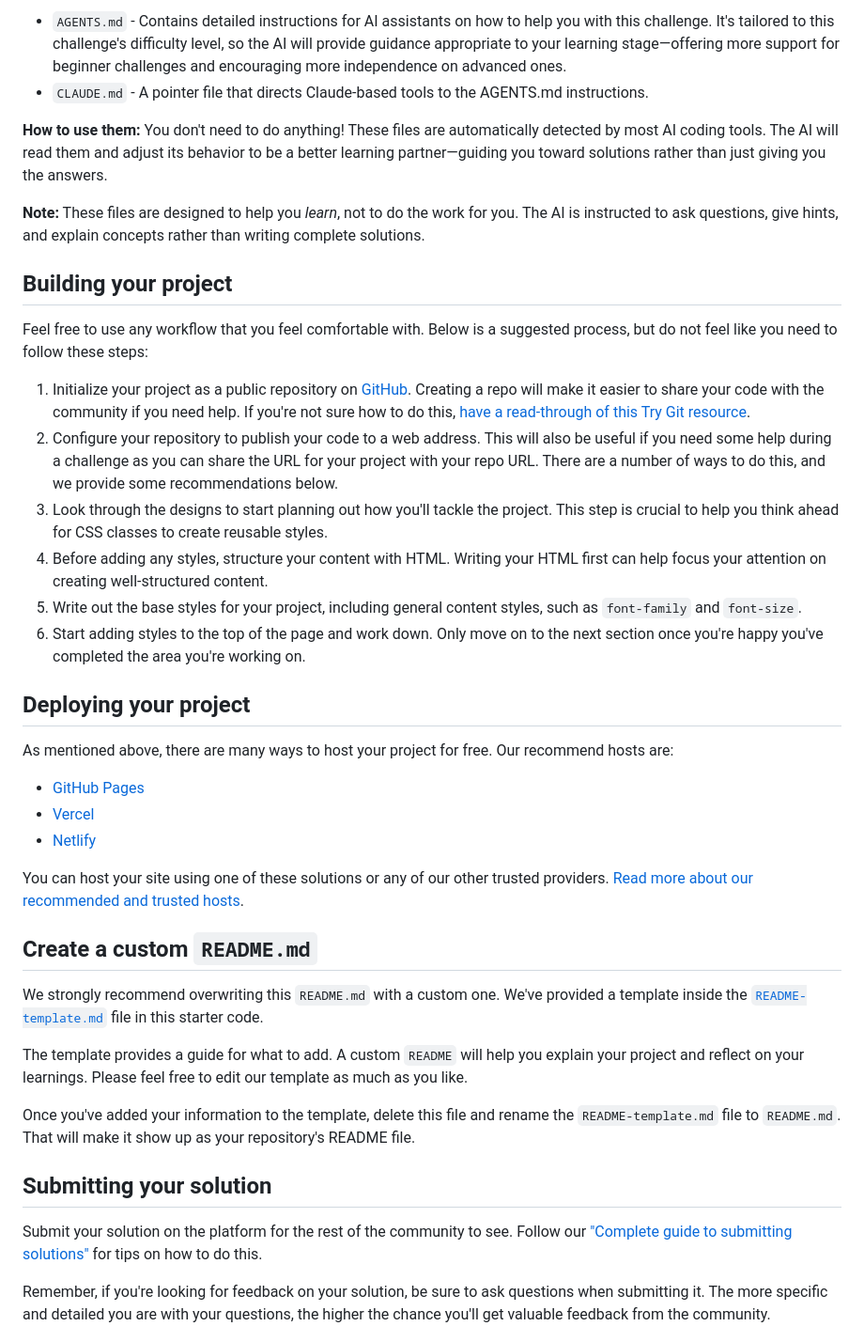
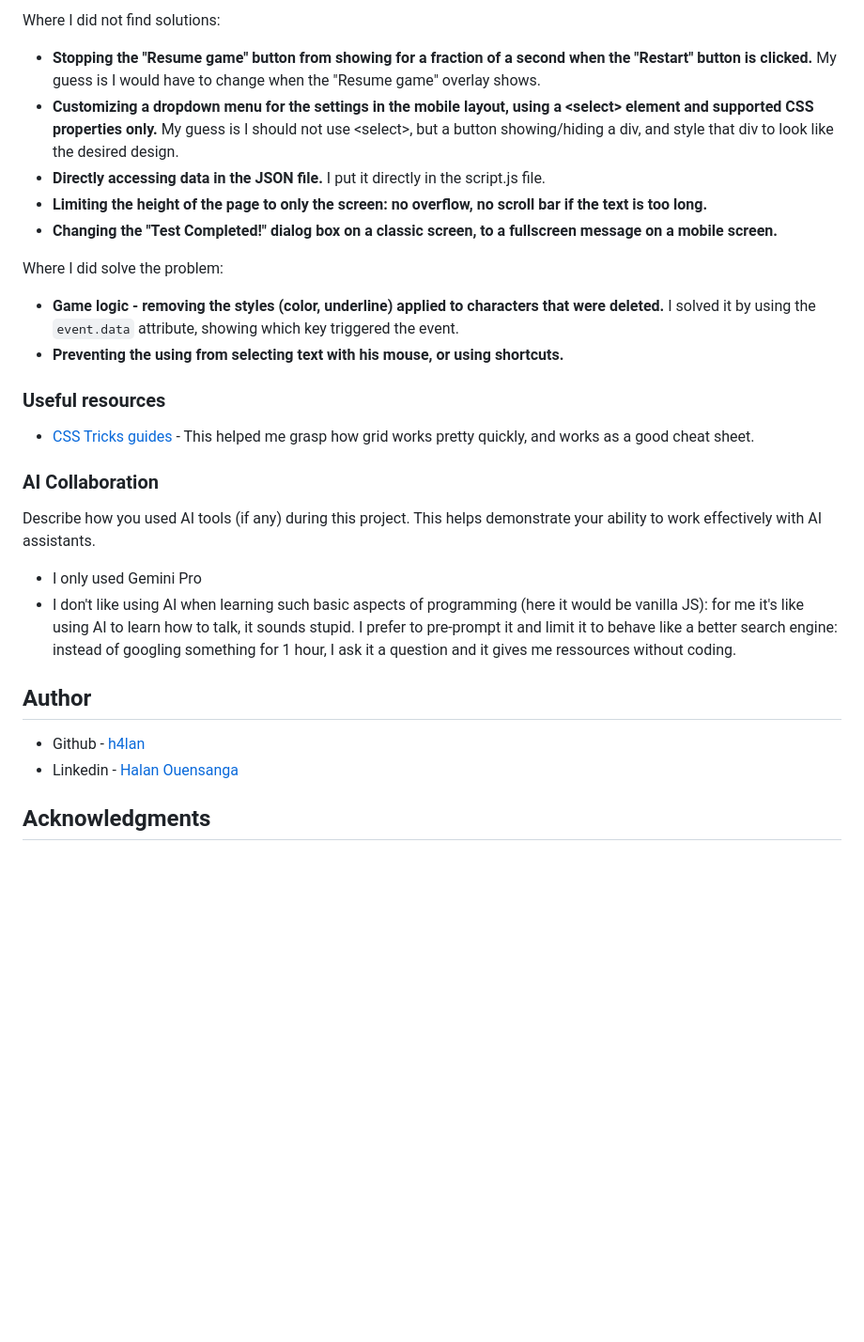
Before and after one commit to h4lan/typing-speed-test, a Markdown page: README.md, the part around the change printed below. Shown: that part at 94% size. GitHub-like rendering; blank space fills up the shorter version.

```diff
--- a/README.md
+++ b/README.md
@@ -100,43 +136,30 @@ We've included two files to help you if you're using AI coding assistants (like
 
-- `AGENTS.md` - Contains detailed instructions for AI assistants on how to help you with this challenge. It's tailored to this challenge's difficulty level, so the AI will provide guidance appropriate to your learning stage—offering more support for beginner challenges and encouraging more independence on advanced ones.
-- `CLAUDE.md` - A pointer file that directs Claude-based tools to the AGENTS.md instructions.
+Where I did not find solutions:
+- **Stopping the "Resume game" button from showing for a fraction of a second when the "Restart" button is clicked.** My guess is I would have to change when the "Resume game" overlay shows.
+- **Customizing a dropdown menu for the settings in the mobile layout, using a \<select> element and supported CSS properties only.** My guess is I should not use \<select>, but a button showing/hiding a div, and style that div to look like the desired design.
+- **Directly accessing data in the JSON file.** I put it directly in the script.js file.
+- **Limiting the height of the page to only the screen: no overflow, no scroll bar if the text is too long.**
+- **Changing the "Test Completed!" dialog box on a classic screen, to a fullscreen message on a mobile screen.**
 
-**How to use them:** You don't need to do anything! These files are automatically detected by most AI coding tools. The AI will read them and adjust its behavior to be a better learning partner—guiding you toward solutions rather than just giving you the answers.
+Where I did solve the problem:
+- **Game logic - removing the styles (color, underline) applied to characters that were deleted.** I solved it by using the ``event.data`` attribute, showing which key triggered the event.
+- **Preventing the using from selecting text with his mouse, or using shortcuts.**
 
-**Note:** These files are designed to help you *learn*, not to do the work for you. The AI is instructed to ask questions, give hints, and explain concepts rather than writing complete solutions.
+### Useful resources
 
-## Building your project
+- [CSS Tricks guides](https://css-tricks.com/complete-guide-css-grid-layout/) - This helped me grasp how grid works pretty quickly, and works as a good cheat sheet.
 
-Feel free to use any workflow that you feel comfortable with. Below is a suggested process, but do not feel like you need to follow these steps:
+### AI Collaboration
 
-1. Initialize your project as a public repository on [GitHub](https://github.com/). Creating a repo will make it easier to share your code with the community if you need help. If you're not sure how to do this, [have a read-through of this Try Git resource](https://try.github.io/).
-2. Configure your repository to publish your code to a web address. This will also be useful if you need some help during a challenge as you can share the URL for your project with your repo URL. There are a number of ways to do this, and we provide some recommendations below.
-3. Look through the designs to start planning out how you'll tackle the project. This step is crucial to help you think ahead for CSS classes to create reusable styles.
-4. Before adding any styles, structure your content with HTML. Writing your HTML first can help focus your attention on creating well-structured content.
-5. Write out the base styles for your project, including general content styles, such as `font-family` and `font-size`.
-6. Start adding styles to the top of the page and work down. Only move on to the next section once you're happy you've completed the area you're working on.
+Describe how you used AI tools (if any) during this project. This helps demonstrate your ability to work effectively with AI assistants.
 
-## Deploying your project
+- I only used Gemini Pro
+- I don't like using AI when learning such basic aspects of programming (here it would be vanilla JS): for me it's like using AI to learn how to talk, it sounds stupid. I prefer to pre-prompt it and limit it to behave like a better search engine: instead of googling something for 1 hour, I ask it a question and it gives me ressources without coding.
 
-As mentioned above, there are many ways to host your project for free. Our recommend hosts are:
+## Author
 
-- [GitHub Pages](https://pages.github.com/)
-- [Vercel](https://vercel.com/)
-- [Netlify](https://www.netlify.com/)
+- Github - [h4lan](https://github.com/h4lan)
+- Linkedin - [Halan Ouensanga](https://www.linkedin.com/in/halan-ouensanga/)
 
-You can host your site using one of these solutions or any of our other trusted providers. [Read more about our recommended and trusted hosts](https://medium.com/frontend-mentor/frontend-mentor-trusted-hosting-providers-bf000dfebe).
+## Acknowledgments
 
-## Create a custom `README.md`
-
-We strongly recommend overwriting this `README.md` with a custom one. We've provided a template inside the [`README-template.md`](./README-template.md) file in this starter code.
-
-The template provides a guide for what to add. A custom `README` will help you explain your project and reflect on your learnings. Please feel free to edit our template as much as you like.
-
-Once you've added your information to the template, delete this file and rename the `README-template.md` file to `README.md`. That will make it show up as your repository's README file.
-
-## Submitting your solution
-
-Submit your solution on the platform for the rest of the community to see. Follow our ["Complete guide to submitting solutions"](https://medium.com/frontend-mentor/a-complete-guide-to-submitting-solutions-on-frontend-mentor-ac6384162248) for tips on how to do this.
-
-Remember, if you're looking for feedback on your solution, be sure to ask questions when submitting it. The more specific and detailed you are with your questions, the higher the chance you'll get valuable feedback from the community.
-
```
Also changed, not shown: other parts of README.md (+98 -81 lines), README-template.md (deleted, +0 -122 lines), screenshot.jpg (added), 3 other files.
